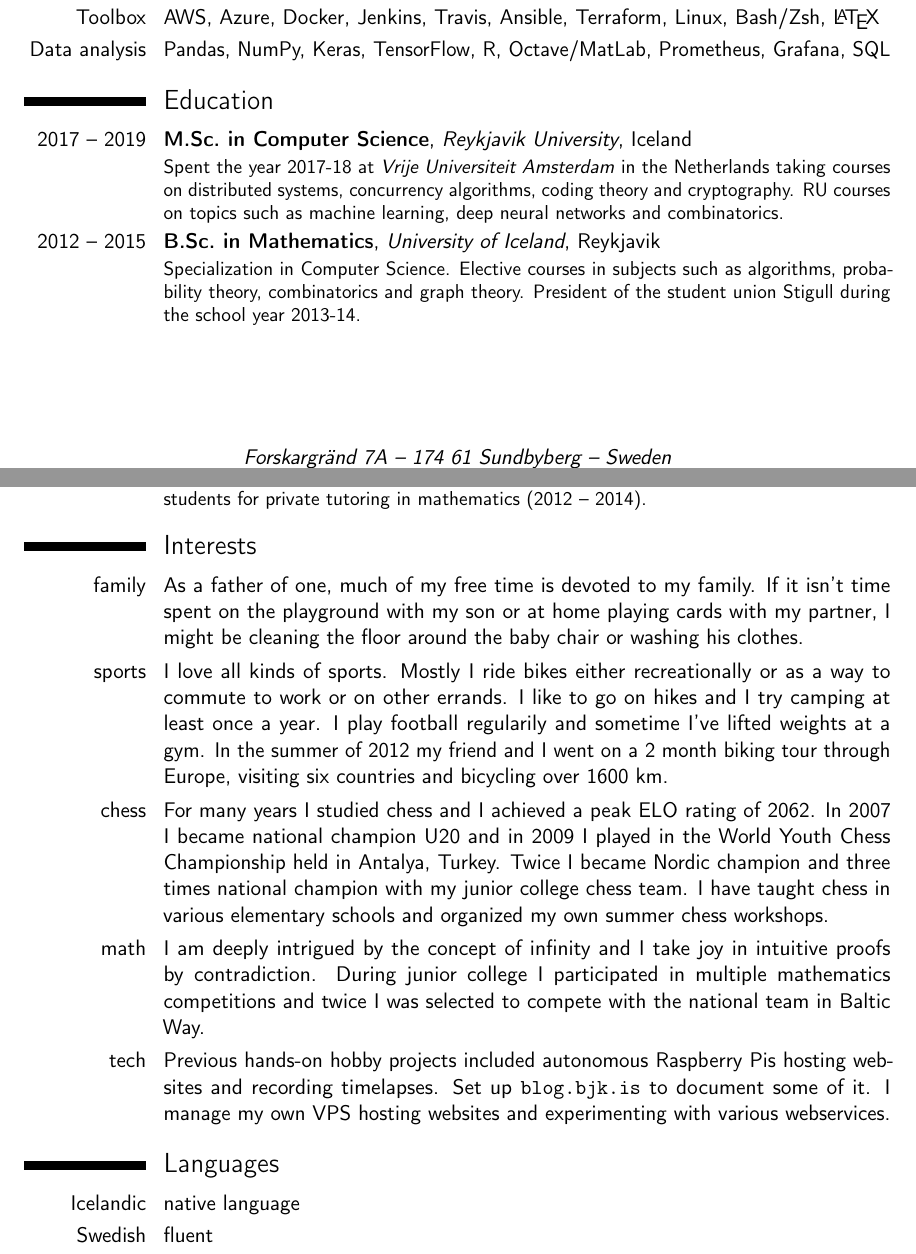
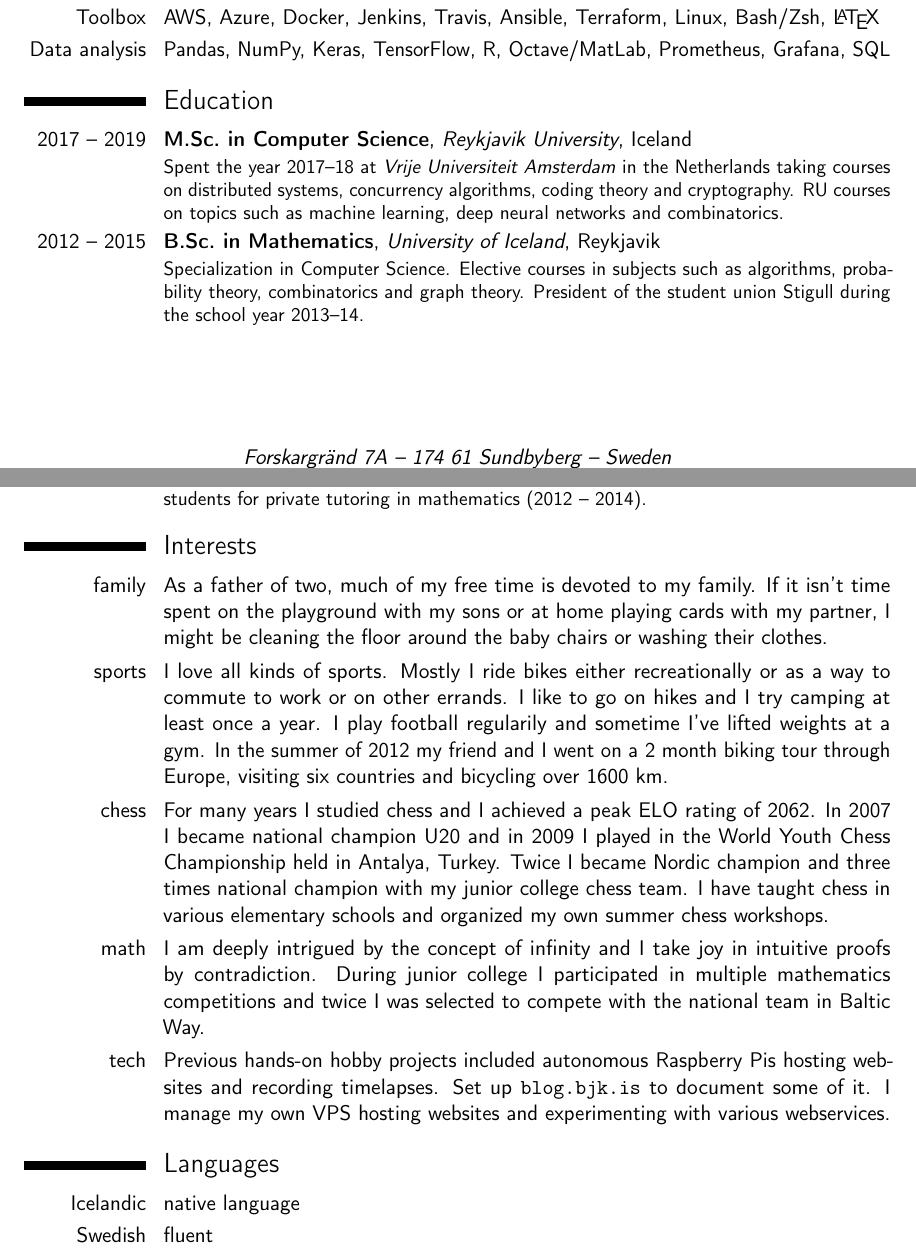
Before and after one commit to bjk17/bjk.is, a LaTeX CV (cv.tex): two parts of pages 1 and 2 of 2, joined at a grey line, cut so that both start at the same text. Compiled offline with pdfLaTeX.

Commit message:
Father of two

```diff
--- a/cv.tex
+++ b/cv.tex
@@ -107,11 +107,11 @@ online profiles at bulk and generating personalised reach-out messages based on
 \cvitem{Toolbox}{AWS, Azure, Docker, Jenkins, Travis, Ansible, Terraform, Linux, Bash/Zsh, \LaTeX}
 \cvitem{Data analysis}{Pandas, NumPy, Keras, TensorFlow, R, Octave/MatLab, Prometheus, Grafana, SQL}
 
-\section{Education}
+\section{Education}\label{sec:education}
 \cventry{2017 -- 2019}{M.Sc.\@ in Computer Science}{Reykjavik University}{Iceland}
 {}
 %~ {\textit{9,12} (out of 10)}
-{Spent the year 2017-18 at \emph{Vrije Universiteit Amsterdam} in the Netherlands taking
+{Spent the year 2017--18 at \emph{Vrije Universiteit Amsterdam} in the Netherlands taking
 courses on distributed systems, concurrency algorithms, coding  theory and cryptography.
 RU courses on topics such as machine learning, deep neural networks and combinatorics.
 %~ MSc thesis named \emph{Searching for combinatorial covers using integer linear programming}
@@ -180,11 +180,11 @@ and Discrete Mathematics.}
 (2012 -- 2013) as well as I have had many students for private tutoring
 in mathematics (2012 -- 2014).}
 
-\section{Interests}
-\cvitem{family}{As a father of one, much of my free time is devoted
-    to my family. If it isn't time spent on the playground with my son
+\section{Interests}\label{sec:interests}
+\cvitem{family}{As a father of two, much of my free time is devoted
+    to my family. If it isn't time spent on the playground with my sons
     or at home playing cards with my partner, I might be cleaning the
-    floor around the baby chair or washing his clothes.}
+    floor around the baby chairs or washing their clothes.}
 \cvitem{sports}{I love all kinds of sports. Mostly I ride bikes either
     recreationally or as a way to commute to work or on other errands.
     I like to go on hikes and I try camping at least once a year.
@@ -208,7 +208,7 @@ in mathematics (2012 -- 2014).}
     up \url{blog.bjk.is} to document some of it. I manage my own VPS
     hosting websites and experimenting with various webservices.}
 
-\section{Languages}
+\section{Languages}\label{sec:languages}
 \cvitemwithcomment{Icelandic}{native language}{}
 \cvitemwithcomment{Swedish}{fluent}{}
 \cvitemwithcomment{English}{full professional proficiency}{}
```
Also changed, not shown: cv-full.pdf, cv.pdf, cv.tex (10 more changed lines).
